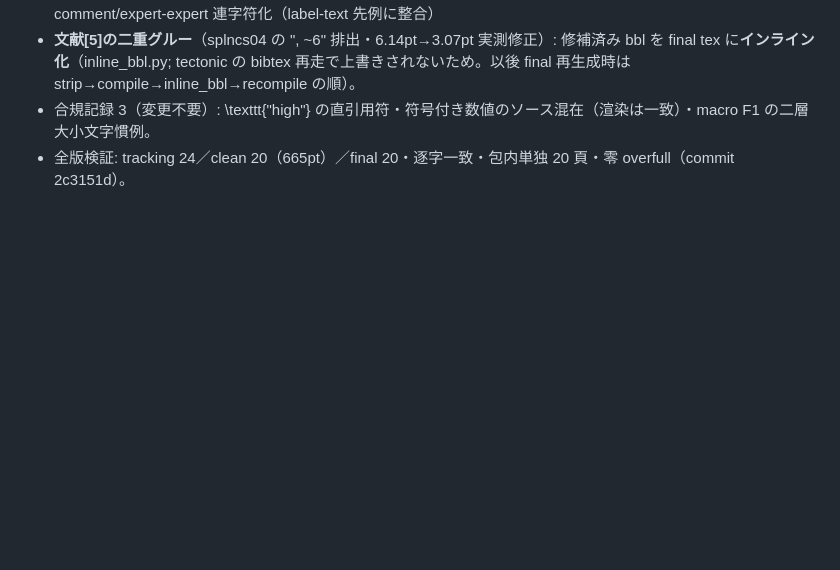
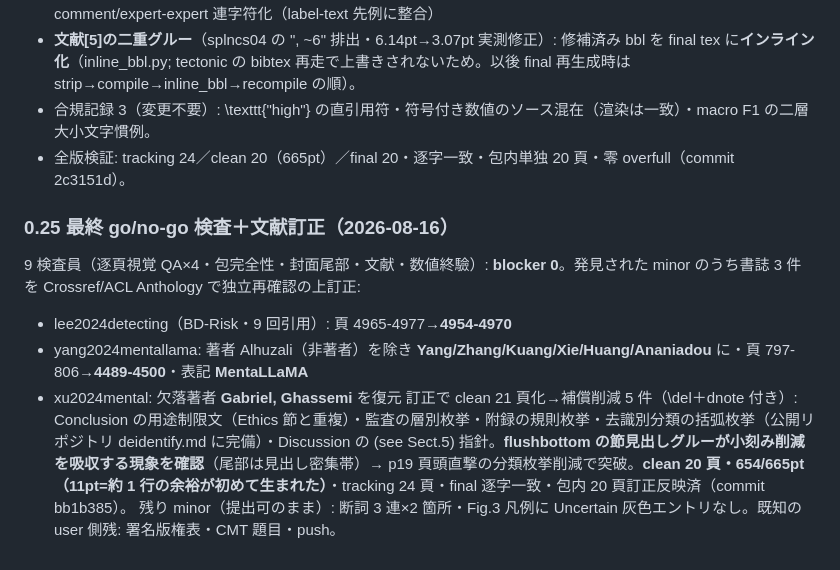
Before and after one commit to Hintay/reddit-besc-thesis, a Markdown page: feedback/revision_plan_besc2026_camera_ready.md, the part around the change. Drawn GitHub-style; blank space fills up the shorter version.

Commit message:
docs(feedback): log final check round and reference corrections

```diff
--- a/feedback/revision_plan_besc2026_camera_ready.md
+++ b/feedback/revision_plan_besc2026_camera_ready.md
@@ -295,3 +295,11 @@ Springer 指南 p.2: 責任著者メール=必須（充足済）、全著者メ
 - **文献[5]の二重グルー**（splncs04 の ", ~6" 排出・6.14pt→3.07pt 実測修正）: 修補済み bbl を final tex に**インライン化**（inline_bbl.py; tectonic の bibtex 再走で上書きされないため。以後 final 再生成時は strip→compile→inline_bbl→recompile の順）。
 - 合規記録 3（変更不要）: \texttt{"high"} の直引用符・符号付き数値のソース混在（渲染は一致）・macro F1 の二層大小文字慣例。
 - 全版検証: tracking 24／clean 20（665pt）／final 20・逐字一致・包内単独 20 頁・零 overfull（commit 2c3151d）。
+
+### 0.25 最終 go/no-go 検査＋文献訂正（2026-08-16）
+9 検査員（逐頁視覚 QA×4・包完全性・封面尾部・文献・数値終驗）: **blocker 0**。発見された minor のうち書誌 3 件を Crossref/ACL Anthology で独立再確認の上訂正:
+- lee2024detecting（BD-Risk・9 回引用）: 頁 4965-4977→**4954-4970**
+- yang2024mentallama: 著者 Alhuzali（非著者）を除き **Yang/Zhang/Kuang/Xie/Huang/Ananiadou** に・頁 797-806→**4489-4500**・表記 **MentaLLaMA**
+- xu2024mental: 欠落著者 **Gabriel, Ghassemi** を復元
+訂正で clean 21 頁化→補償削減 5 件（\del＋dnote 付き）: Conclusion の用途制限文（Ethics 節と重複）・監査の層別枚挙・附録の規則枚挙・去識別分類の括弧枚挙（公開リポジトリ deidentify.md に完備）・Discussion の (see Sect.5) 指針。**flushbottom の節見出しグルーが小刻み削減を吸収する現象を確認**（尾部は見出し密集帯）→ p19 頁頭直撃の分類枚挙削減で突破。**clean 20 頁・654/665pt（11pt=約 1 行の余裕が初めて生まれた）**・tracking 24 頁・final 逐字一致・包内 20 頁訂正反映済（commit bb1b385）。
+残り minor（提出可のまま）: 断詞 3 連×2 箇所・Fig.3 凡例に Uncertain 灰色エントリなし。既知の user 側残: 署名版権表・CMT 題目・push。
```
